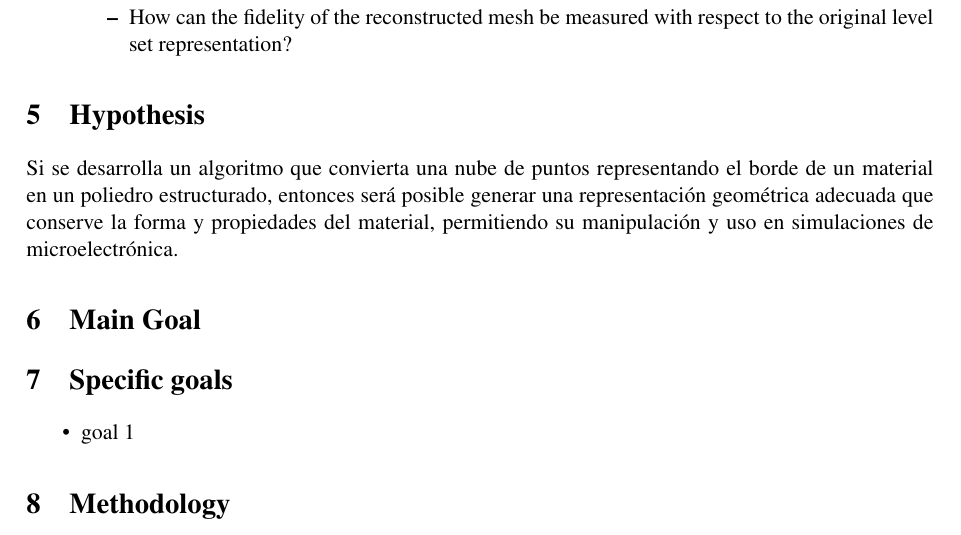
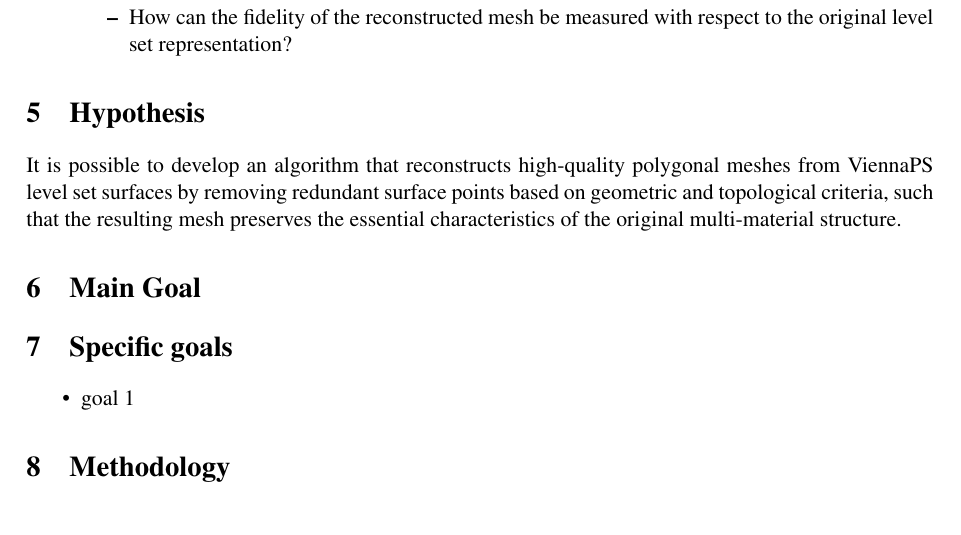
Before and after one commit to fjararibet/magister, a LaTeX paper (proposal/proposal.tex): part of page 2 of 3, cut so that both start at the same text. Compiled offline with pdfLaTeX; a LaTeX package or settings file that is missing is left out.

Commit message:
add hypothesis

```diff
--- a/proposal/proposal.tex
+++ b/proposal/proposal.tex
@@ -62,7 +62,7 @@ The goal of this thesis is to develop and evaluate an algorithm that converts th
 
 \section{Hypothesis}
 
-Si se desarrolla un algoritmo que convierta una nube de puntos representando el borde de un material en un poliedro estructurado, entonces será posible generar una representación geométrica adecuada que conserve la forma y propiedades del material, permitiendo su manipulación y uso en simulaciones de microelectrónica.
+It is possible to develop an algorithm that reconstructs high-quality polygonal meshes from ViennaPS level set surfaces by removing redundant surface points based on geometric and topological criteria, such that the resulting mesh preserves the essential characteristics of the original multi-material structure.
 
 \section{Main Goal}
 
```
